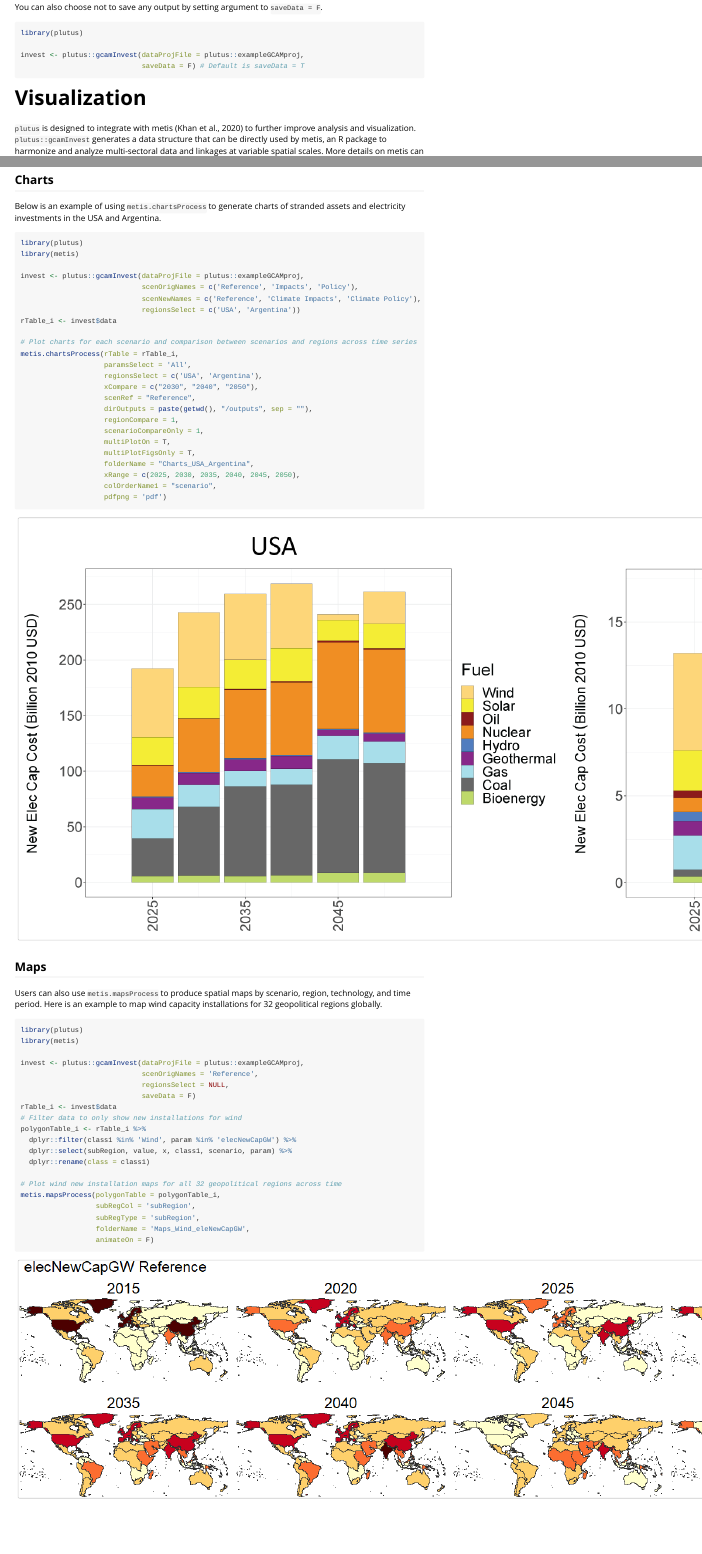
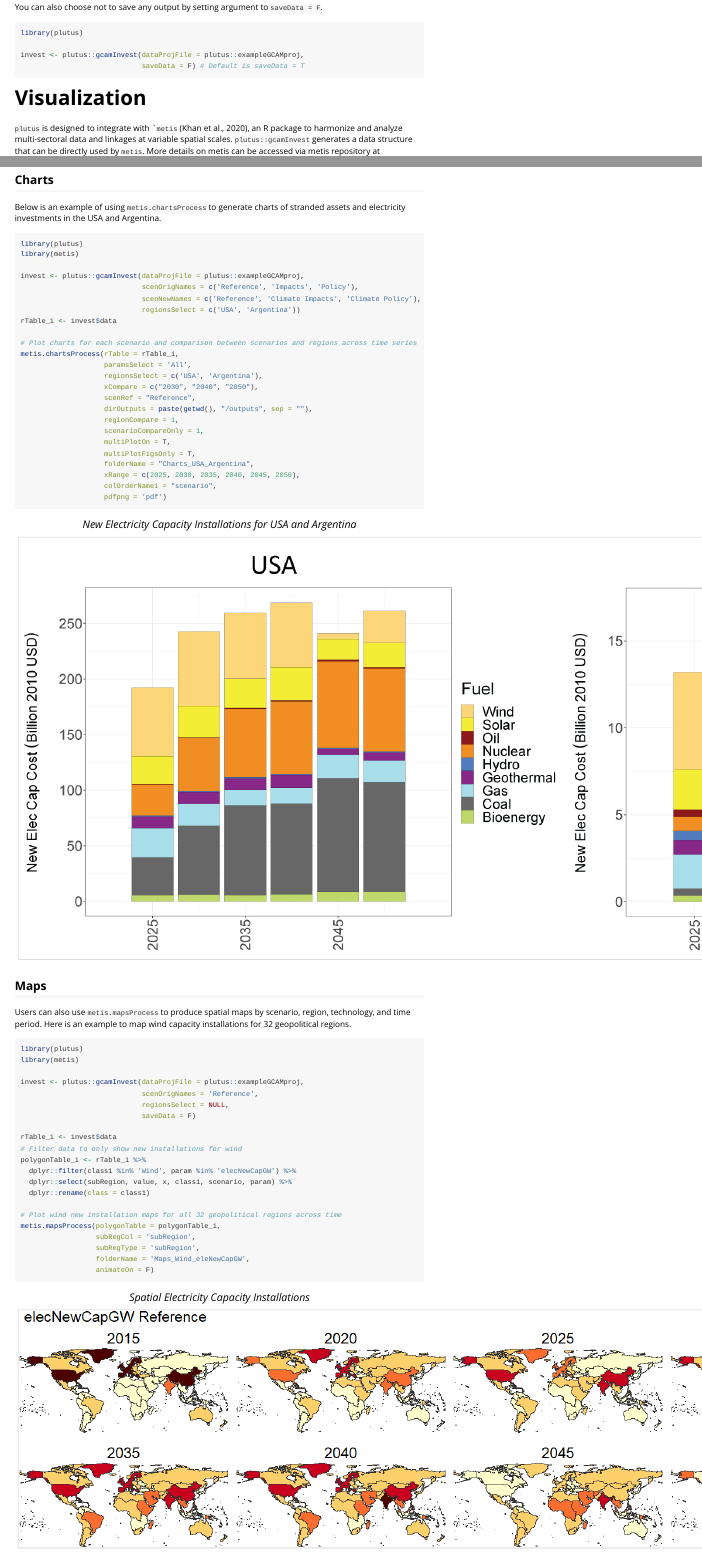
Before and after one commit to JGCRI/plutus, an R Markdown document (vignettes/gcamInvest.Rmd): the page in a window 1100 px wide, from 2020 px down, and a second part further down, joined at a grey line. Rendered offline with R 4.5, knitr and Pandoc, with nearby package versions; long lines of code are wrapped.

````diff
--- a/vignettes/gcamInvest.Rmd
+++ b/vignettes/gcamInvest.Rmd
@@ -203,12 +209,13 @@
                     pdfpng = 'pdf')
 ```
 
+<p align="center" style="font-size:18px;"> *New Electricity Capacity Installations for USA and Argentina* </p>
 <p align="center"> <img src="vignettesFigs/elecNewCapCost_figBar_USA_Argentina_Reference.png"></p>
 
 
 ## Maps
 
-Users can also use ```metis.mapsProcess``` to produce spatial maps by scenario, region, technology, and time period. Here is an example to map wind capacity installations for 32 geopolitical regions globally.
+Users can also use ```metis.mapsProcess``` to produce spatial maps by scenario, region, technology, and time period. Here is an example to map wind capacity installations for 32 geopolitical regions.
 
 ```{r eval=F}
 library(plutus)
@@ -233,4 +241,5 @@
                   animateOn = F)
 ```
 
+<p align="center" style="font-size:18px;"> *Spatial Electricity Capacity Installations* </p>
 <p align="center"> <img src="vignettesFigs/map_GCAMReg32_elecNewCapGW_Reference_KMEANS.png"></p>
````
Also changed, not shown: docs/pkgdown.yml, vignettes/gcamInvest.Rmd (11 more changed lines), 2 other files.
